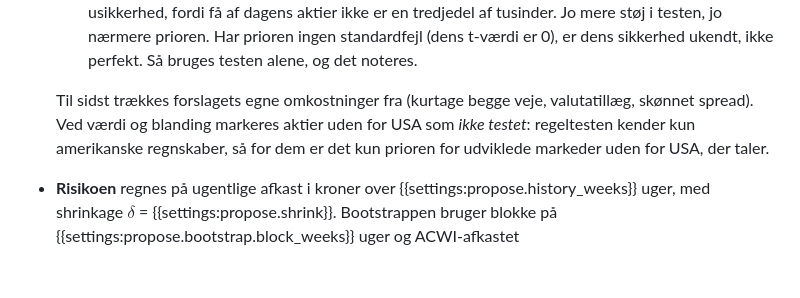
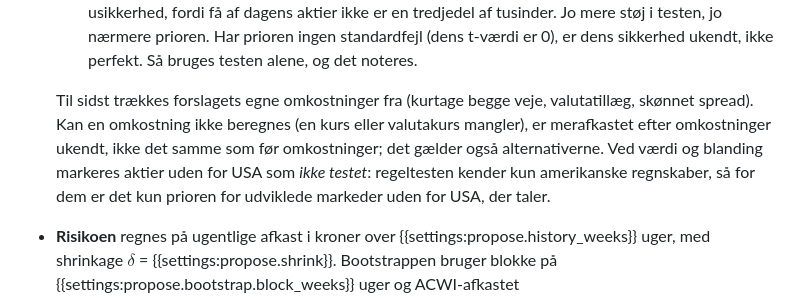
Before and after one commit to mstarch-dk/market-radar, a Markdown page: guide/laerebog/portefoeljeforslag.md, the part around the change. GitHub-like rendering; blank space fills up the shorter version.

Commit message:
Guide: an unknown cost leaves the net excess unknown
Co-Authored-By: Claude Opus 5.5 <noreply@anthropic.com>

```diff
--- a/guide/laerebog/portefoeljeforslag.md
+++ b/guide/laerebog/portefoeljeforslag.md
@@ -59,7 +59,7 @@ Maks. drawdown er det største fald fra en top (se [Volatilitet, drawdown, Sharp
   2. **Fradrag for overlevelsesbias.** Et positivt tal reduceres med {{settings:propose.survivorship_haircut|pct}}, eller mere, hvis `radar study longrun`s måling af overlevelsesbias peger på et større fradrag (aldrig mindre).
   3. **Træk mod den lange historik.** Testen har få uafhængige perioder og dagens aktier. Derfor trækkes tallet mod en *prior*: hvad de samme egenskaber (12-1- og 6-1-måneders afkast, FCF yield, EBITDA/EV, nettoudlodning og kvalitet) har givet i JKP's porteføljer af alle aktier i udviklede markeder siden {{settings:propose.prior.since}}: den bedste tredjedel mod gennemsnittet af de tre, uden overlevelsesbias. Har dagens trend (ACWI over eller under sit {{settings:propose.prior.trend_months}}-måneders gennemsnit) mindst {{settings:propose.prior.min_trend_eff_n}} uafhængige perioder, bruges trendens eget tal. Vægtene følger usikkerheden (en bayesiansk opdatering): $w = \frac{1/se_s^2}{1/se_s^2 + 1/(se_p^2 + \tau^2)}$, hvor $se_s$ er testens standardfejl, $se_p$ priorens og $\tau$ = {{settings:propose.prior.tau_annual|pct}} om året en ekstra usikkerhed, fordi få af dagens aktier ikke er en tredjedel af tusinder. Jo mere støj i testen, jo nærmere prioren. Har prioren ingen standardfejl (dens t-værdi er 0), er dens sikkerhed ukendt, ikke perfekt. Så bruges testen alene, og det noteres.
 
-  Til sidst trækkes forslagets egne omkostninger fra (kurtage begge veje, valutatillæg, skønnet spread). Ved værdi og blanding markeres aktier uden for USA som *ikke testet*: regeltesten kender kun amerikanske regnskaber, så for dem er det kun prioren for udviklede markeder uden for USA, der taler.
+  Til sidst trækkes forslagets egne omkostninger fra (kurtage begge veje, valutatillæg, skønnet spread). Kan en omkostning ikke beregnes (en kurs eller valutakurs mangler), er merafkastet efter omkostninger ukendt, ikke det samme som før omkostninger; det gælder også alternativerne. Ved værdi og blanding markeres aktier uden for USA som *ikke testet*: regeltesten kender kun amerikanske regnskaber, så for dem er det kun prioren for udviklede markeder uden for USA, der taler.
 - **Risikoen** regnes på ugentlige afkast i kroner over {{settings:propose.history_weeks}} uger, med shrinkage $\delta$ = {{settings:propose.shrink}}. Bootstrappen bruger blokke på {{settings:propose.bootstrap.block_weeks}} uger og ACWI-afkastet {{settings:propose.acwi_drift_annual|pct}} om året som antagelse (ikke en prognose). Stressperioderne bruges kun, hvor kurshistorikken dækker mindst halvdelen af kurvens værdi.
 - **Forventet maks. drawdown** er medianen af testens og bootstrappens median. **Det dårlige scenarie** er det værste af deres 10 %-fraktiler og den værste stressperiode.
 - **Beslutningsreglen**: aktier foreslås kun, hvis det forventede merafkast efter omkostninger er over {{settings:propose.min_edge|pct}}, holdout-perioden har samme fortegn, og det dårlige scenarie ligger inden for din tolerance. Ellers er konklusionen ACWI.
```
